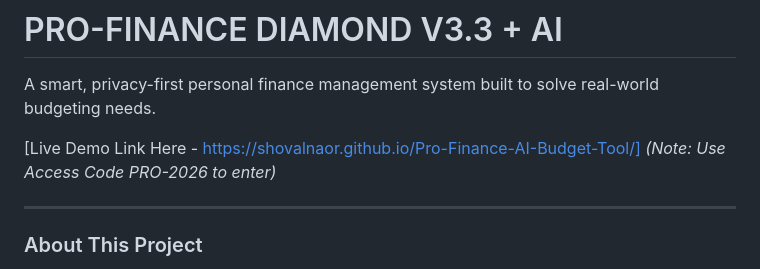
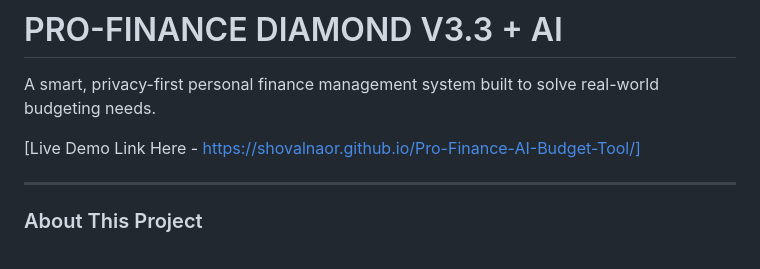
Before and after one commit to Shovalnaor/Pro-Finance-AI-Budget-Tool, a Markdown page: README.md, the part around the change. Rendered like a GitHub page.

Commit message:
Update live demo link in README
Removed access code note from live demo link.

```diff
--- a/README.md
+++ b/README.md
@@ -2,7 +2,7 @@
 
 A smart, privacy-first personal finance management system built to solve real-world budgeting needs.
 
-[Live Demo Link Here - https://shovalnaor.github.io/Pro-Finance-AI-Budget-Tool/] *(Note: Use Access Code PRO-2026 to enter)*
+[Live Demo Link Here - https://shovalnaor.github.io/Pro-Finance-AI-Budget-Tool/]
 
 ---
 
```
